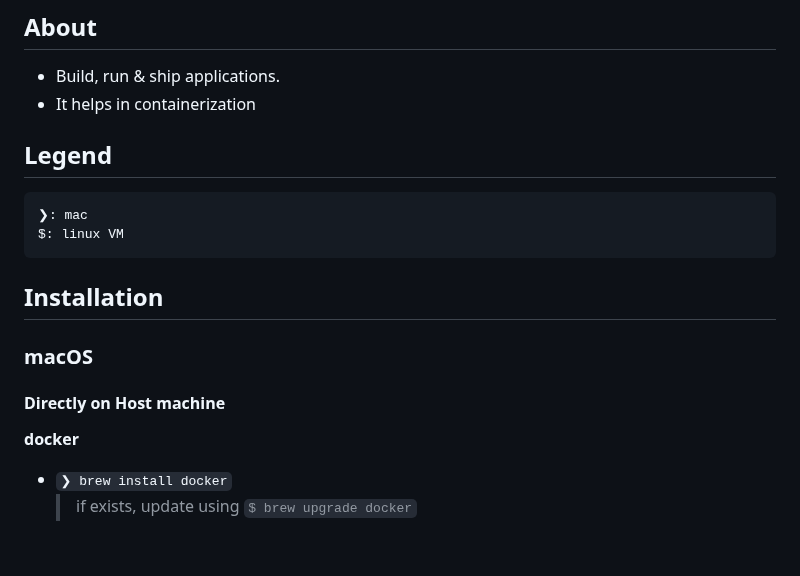
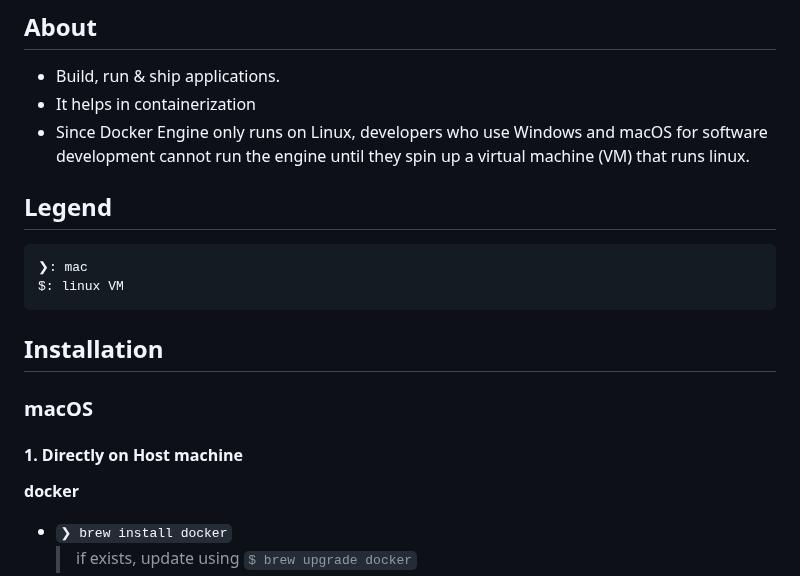
Before and after one commit to abhi3700/My_Learning_DevOps, a Markdown page: docker/README.md, the part around one of its changes. Drawn GitHub-style; blank space fills up the shorter version.

```diff
--- a/docker/README.md
+++ b/docker/README.md
@@ -6,6 +6,7 @@ Learn everything about Docker.
 
 - Build, run & ship applications.
 - It helps in containerization
+- Since Docker Engine only runs on Linux, developers who use Windows and macOS for software development cannot run the engine until they spin up a virtual machine (VM) that runs linux.
 
 ## Legend
 
@@ -18,7 +19,7 @@ $: linux VM
 
 ### macOS
 
-#### Directly on Host machine
+#### 1. Directly on Host machine
 
 **docker**
 
```
Also changed, not shown: other parts of docker/README.md (+93 -2 lines), img/docker_hub_hello_docker_published.png (added).
